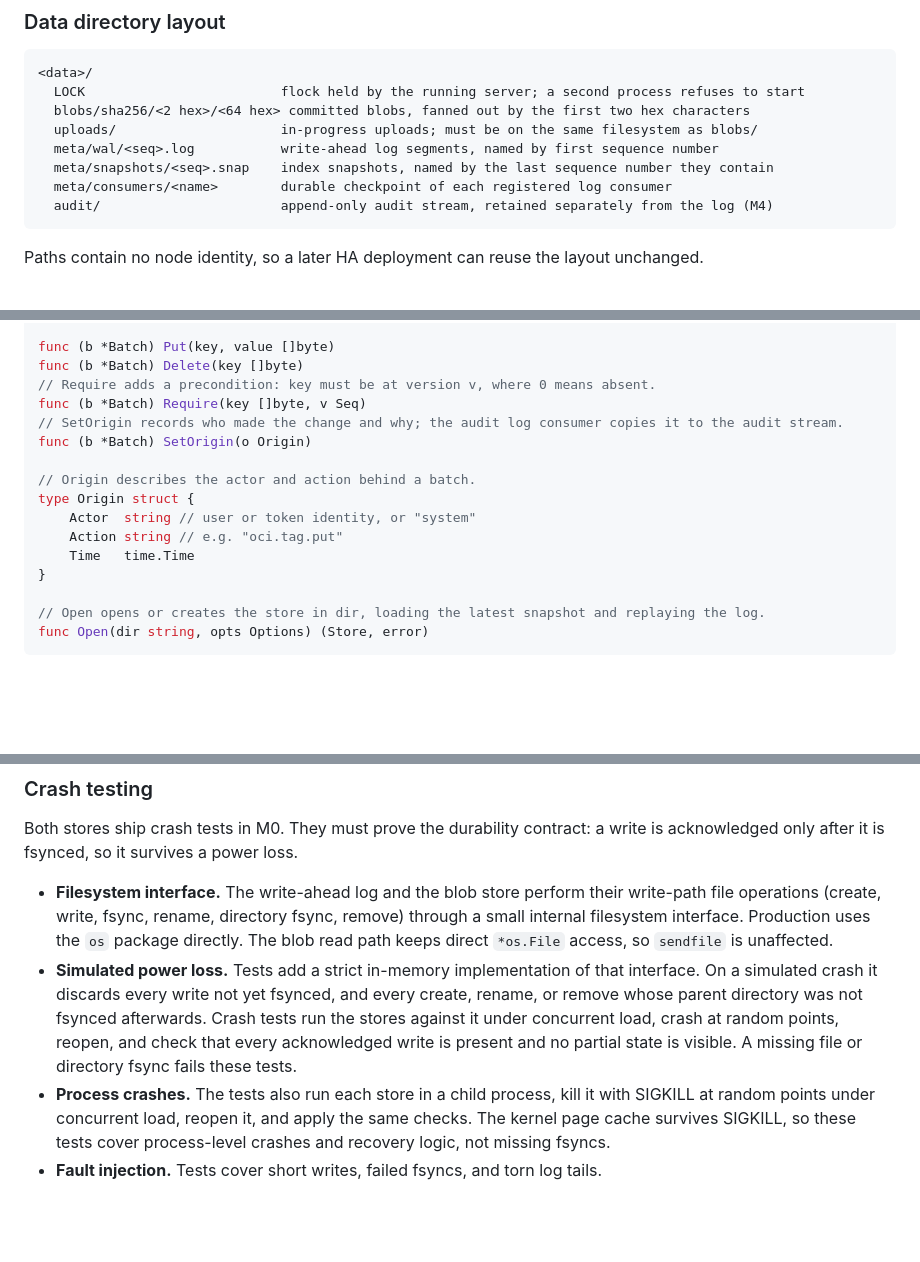
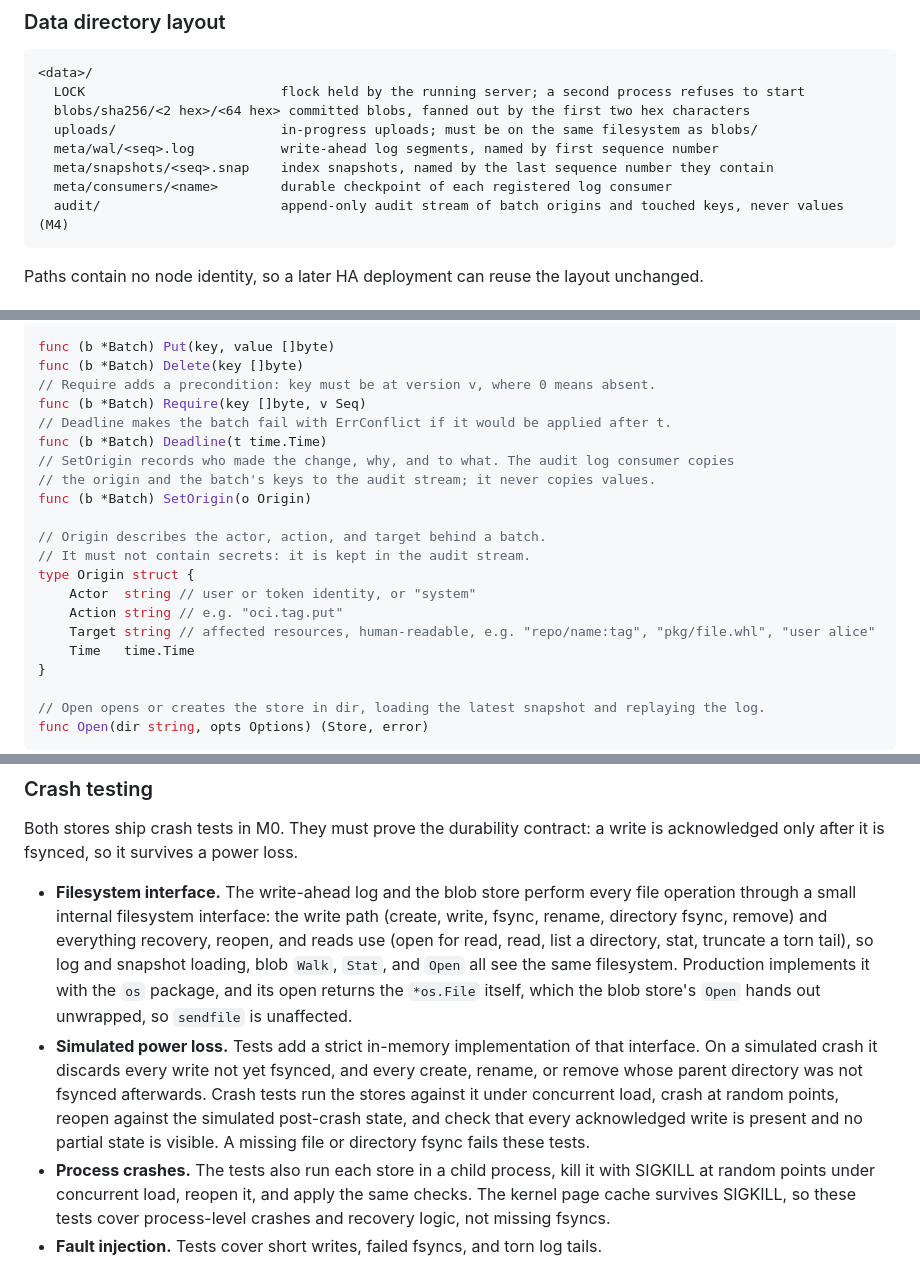
Before and after one commit to terrabyteian/flint, a Markdown page: docs/design.md, 3 parts joined by grey strips. Rendered like a GitHub page; blank space fills up the shorter version.

````diff
--- a/docs/design.md
+++ b/docs/design.md
@@ -90,7 +90,7 @@ The format packages translate protocol requests into blob and metadata operation
   meta/wal/<seq>.log           write-ahead log segments, named by first sequence number
   meta/snapshots/<seq>.snap    index snapshots, named by the last sequence number they contain
   meta/consumers/<name>        durable checkpoint of each registered log consumer
-  audit/                       append-only audit stream, retained separately from the log (M4)
+  audit/                       append-only audit stream of batch origins and touched keys, never values (M4)
 ```
 
 Paths contain no node identity, so a later HA deployment can reuse the layout unchanged.
@@ -242,13 +242,18 @@ func (b *Batch) Put(key, value []byte)
 func (b *Batch) Delete(key []byte)
 // Require adds a precondition: key must be at version v, where 0 means absent.
 func (b *Batch) Require(key []byte, v Seq)
-// SetOrigin records who made the change and why; the audit log consumer copies it to the audit stream.
+// Deadline makes the batch fail with ErrConflict if it would be applied after t.
+func (b *Batch) Deadline(t time.Time)
+// SetOrigin records who made the change, why, and to what. The audit log consumer copies
+// the origin and the batch's keys to the audit stream; it never copies values.
 func (b *Batch) SetOrigin(o Origin)
 
-// Origin describes the actor and action behind a batch.
+// Origin describes the actor, action, and target behind a batch.
+// It must not contain secrets: it is kept in the audit stream.
 type Origin struct {
 	Actor  string // user or token identity, or "system"
 	Action string // e.g. "oci.tag.put"
+	Target string // affected resources, human-readable, e.g. "repo/name:tag", "pkg/file.whl", "user alice"
 	Time   time.Time
 }
 
@@ -320,8 +325,8 @@ Errors: `ErrNotFound`, `ErrDigestMismatch`, `ErrUploadUnknown`.
 Both stores ship crash tests in M0.
 They must prove the durability contract: a write is acknowledged only after it is fsynced, so it survives a power loss.
 
-- **Filesystem interface.** The write-ahead log and the blob store perform their write-path file operations (create, write, fsync, rename, directory fsync, remove) through a small internal filesystem interface. Production uses the `os` package directly. The blob read path keeps direct `*os.File` access, so `sendfile` is unaffected.
-- **Simulated power loss.** Tests add a strict in-memory implementation of that interface. On a simulated crash it discards every write not yet fsynced, and every create, rename, or remove whose parent directory was not fsynced afterwards. Crash tests run the stores against it under concurrent load, crash at random points, reopen, and check that every acknowledged write is present and no partial state is visible. A missing file or directory fsync fails these tests.
+- **Filesystem interface.** The write-ahead log and the blob store perform every file operation through a small internal filesystem interface: the write path (create, write, fsync, rename, directory fsync, remove) and everything recovery, reopen, and reads use (open for read, read, list a directory, stat, truncate a torn tail), so log and snapshot loading, blob `Walk`, `Stat`, and `Open` all see the same filesystem. Production implements it with the `os` package, and its open returns the `*os.File` itself, which the blob store's `Open` hands out unwrapped, so `sendfile` is unaffected.
+- **Simulated power loss.** Tests add a strict in-memory implementation of that interface. On a simulated crash it discards every write not yet fsynced, and every create, rename, or remove whose parent directory was not fsynced afterwards. Crash tests run the stores against it under concurrent load, crash at random points, reopen against the simulated post-crash state, and check that every acknowledged write is present and no partial state is visible. A missing file or directory fsync fails these tests.
 - **Process crashes.** The tests also run each store in a child process, kill it with SIGKILL at random points under concurrent load, reopen it, and apply the same checks. The kernel page cache survives SIGKILL, so these tests cover process-level crashes and recovery logic, not missing fsyncs.
 - **Fault injection.** Tests cover short writes, failed fsyncs, and torn log tails.
 
````
Also changed, not shown: other parts of docs/design.md (+7 -5 lines).
